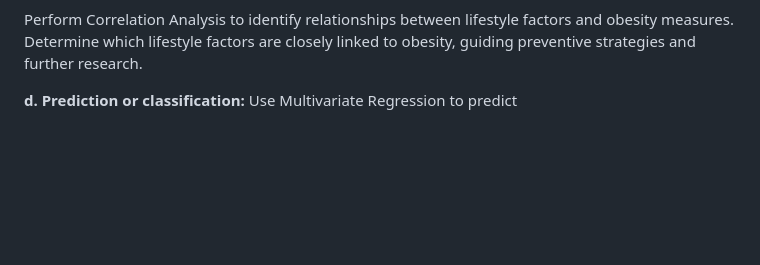
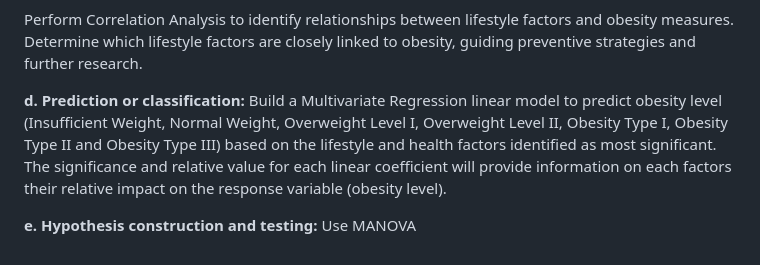
Before and after one commit to JialiZhang1016/Obesity, a Markdown page: README.md, the part around the change. Rendered like a GitHub page; blank space fills up the shorter version.

```diff
--- a/README.md
+++ b/README.md
@@ -34,4 +34,7 @@ Apply Cluster Analysis to group individuals based on their lifestyle and health
 Perform Correlation Analysis to identify relationships between lifestyle factors and obesity measures. Determine which lifestyle factors are closely linked to obesity, guiding preventive strategies and further research.
 
 **d. Prediction or classification:**
-Use Multivariate Regression to predict
+Build a Multivariate Regression linear model to predict obesity level (Insufficient Weight, Normal Weight, Overweight Level I, Overweight Level II, Obesity Type I, Obesity Type II and Obesity Type III) based on the lifestyle and health factors identified as most significant. The significance and relative value for each linear coefficient will provide information on each factors their relative impact on the response variable (obesity level).
+
+**e. Hypothesis construction and testing:**
+Use MANOVA
```
